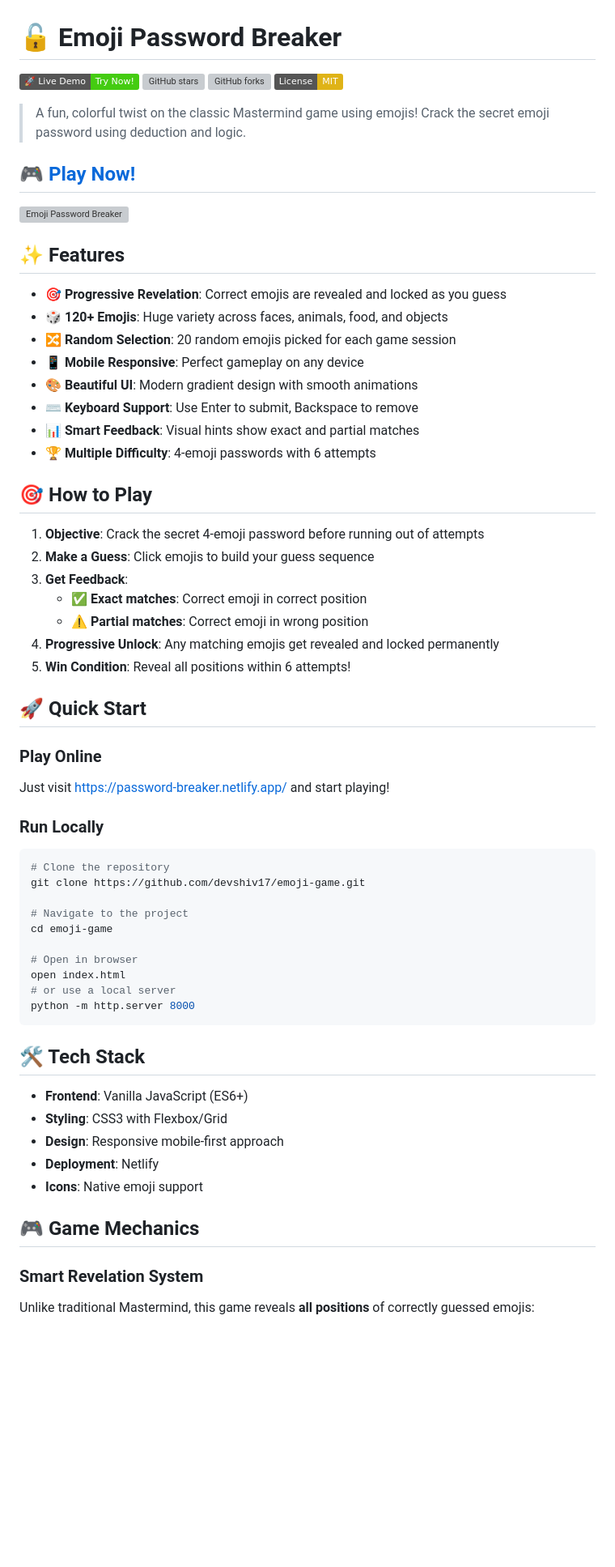
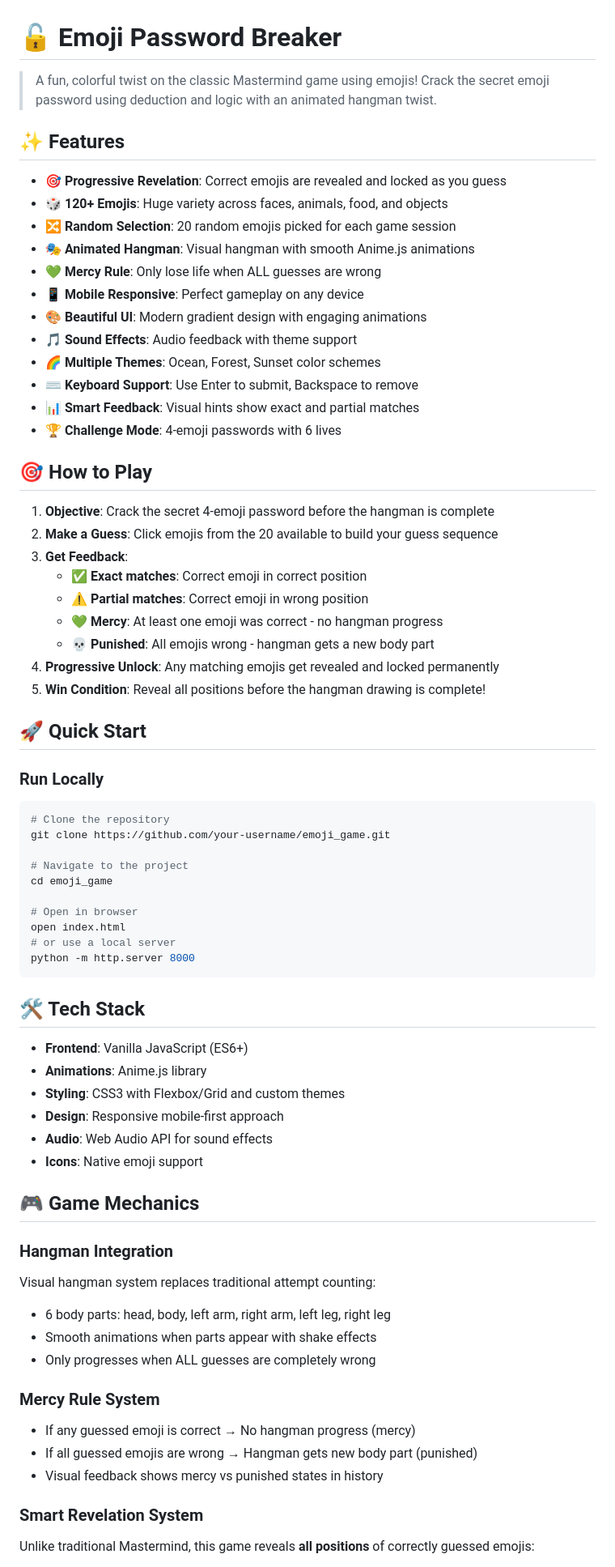
Before and after one commit to devshiv17/emoji-game, a Markdown page: README.md, the part around one of its changes. Shown at 81% size. Drawn GitHub-style; badges without logos; blank space fills up the shorter version; grey boxes are pictures that could not be loaded.

Commit message:
Update README with hangman features and remove dead links
- Add hangman and mercy rule descriptions
- Update feature list with animations and themes
- Remove placeholder links and outdated references
- Add animation features section
- Update roadmap with completed items
- Clean up contributing and support sections

````diff
--- a/README.md
+++ b/README.md
@@ -1,49 +1,43 @@
 # 🔓 Emoji Password Breaker
 
-[![Live Demo](https://img.shields.io/badge/🚀%20Live%20Demo-Try%20Now!-brightgreen)](https://password-breaker.netlify.app/)
-[![GitHub stars](https://img.shields.io/github/stars/devshiv17/emoji-game?style=social)](https://github.com/devshiv17/emoji-game/stargazers)
-[![GitHub forks](https://img.shields.io/github/forks/devshiv17/emoji-game?style=social)](https://github.com/devshiv17/emoji-game/network)
-[![License: MIT](https://img.shields.io/badge/License-MIT-yellow.svg)](https://opensource.org/licenses/MIT)
-
-> A fun, colorful twist on the classic Mastermind game using emojis! Crack the secret emoji password using deduction and logic.
-
-## 🎮 [Play Now!](https://password-breaker.netlify.app/)
-
-![Emoji Password Breaker](https://via.placeholder.com/800x400/667eea/ffffff?text=🔓+Emoji+Password+Breaker)
+> A fun, colorful twist on the classic Mastermind game using emojis! Crack the secret emoji password using deduction and logic with an animated hangman twist.
 
 ## ✨ Features
 
 - 🎯 **Progressive Revelation**: Correct emojis are revealed and locked as you guess
 - 🎲 **120+ Emojis**: Huge variety across faces, animals, food, and objects
 - 🔀 **Random Selection**: 20 random emojis picked for each game session
+- 🎭 **Animated Hangman**: Visual hangman with smooth Anime.js animations
+- 💚 **Mercy Rule**: Only lose life when ALL guesses are wrong
 - 📱 **Mobile Responsive**: Perfect gameplay on any device
-- 🎨 **Beautiful UI**: Modern gradient design with smooth animations
+- 🎨 **Beautiful UI**: Modern gradient design with engaging animations
+- 🎵 **Sound Effects**: Audio feedback with theme support
+- 🌈 **Multiple Themes**: Ocean, Forest, Sunset color schemes
 - ⌨️ **Keyboard Support**: Use Enter to submit, Backspace to remove
 - 📊 **Smart Feedback**: Visual hints show exact and partial matches
-- 🏆 **Multiple Difficulty**: 4-emoji passwords with 6 attempts
+- 🏆 **Challenge Mode**: 4-emoji passwords with 6 lives
 
 ## 🎯 How to Play
 
-1. **Objective**: Crack the secret 4-emoji password before running out of attempts
-2. **Make a Guess**: Click emojis to build your guess sequence
+1. **Objective**: Crack the secret 4-emoji password before the hangman is complete
+2. **Make a Guess**: Click emojis from the 20 available to build your guess sequence
 3. **Get Feedback**:
    - ✅ **Exact matches**: Correct emoji in correct position
    - ⚠️ **Partial matches**: Correct emoji in wrong position
+   - 💚 **Mercy**: At least one emoji was correct - no hangman progress
+   - 💀 **Punished**: All emojis wrong - hangman gets a new body part
 4. **Progressive Unlock**: Any matching emojis get revealed and locked permanently
-5. **Win Condition**: Reveal all positions within 6 attempts!
+5. **Win Condition**: Reveal all positions before the hangman drawing is complete!
 
 ## 🚀 Quick Start
-
-### Play Online
-Just visit [https://password-breaker.netlify.app/](https://password-breaker.netlify.app/) and start playing!
 
 ### Run Locally
 ```bash
 # Clone the repository
-git clone https://github.com/devshiv17/emoji-game.git
+git clone https://github.com/your-username/emoji_game.git
 
 # Navigate to the project
-cd emoji-game
+cd emoji_game
 
 # Open in browser
 open index.html
@@ -54,12 +48,24 @@ python -m http.server 8000
 ## 🛠️ Tech Stack
 
 - **Frontend**: Vanilla JavaScript (ES6+)
-- **Styling**: CSS3 with Flexbox/Grid
+- **Animations**: Anime.js library
+- **Styling**: CSS3 with Flexbox/Grid and custom themes
 - **Design**: Responsive mobile-first approach
-- **Deployment**: Netlify
+- **Audio**: Web Audio API for sound effects
 - **Icons**: Native emoji support
 
 ## 🎮 Game Mechanics
+
+### Hangman Integration
+Visual hangman system replaces traditional attempt counting:
+- 6 body parts: head, body, left arm, right arm, left leg, right leg
+- Smooth animations when parts appear with shake effects
+- Only progresses when ALL guesses are completely wrong
+
+### Mercy Rule System
+- If any guessed emoji is correct → No hangman progress (mercy)
+- If all guessed emojis are wrong → Hangman gets new body part (punished)
+- Visual feedback shows mercy vs punished states in history
 
 ### Smart Revelation System
 Unlike traditional Mastermind, this game reveals **all positions** of correctly guessed emojis:
````
Also changed, not shown: other parts of README.md (+17 -10 lines).
